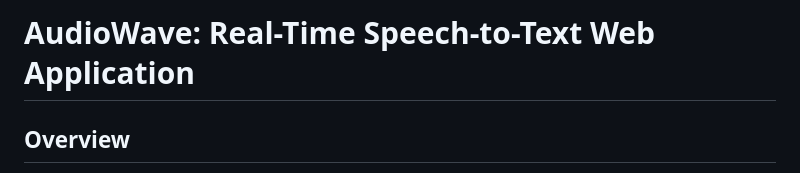
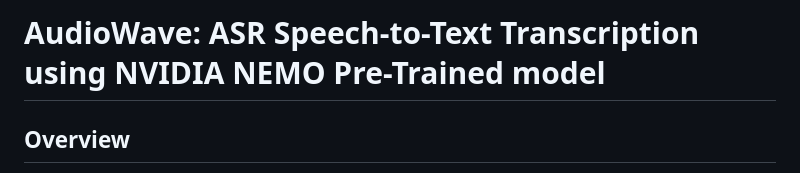
Before and after one commit to rajathithan/audiowave-nemo, a Markdown page: README.md, the part around the change. GitHub-like rendering.

```diff
--- a/README.md
+++ b/README.md
@@ -1,4 +1,4 @@
-# AudioWave: Real-Time Speech-to-Text Web Application
+# AudioWave: ASR Speech-to-Text Transcription using NVIDIA NEMO Pre-Trained model
 
 
 ## Overview
```
